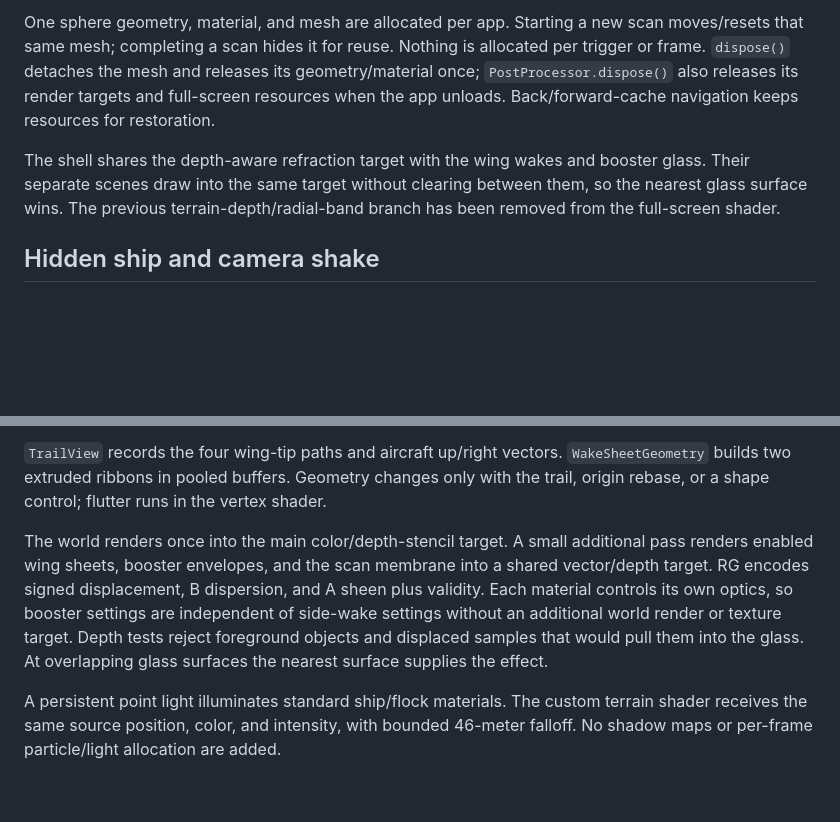
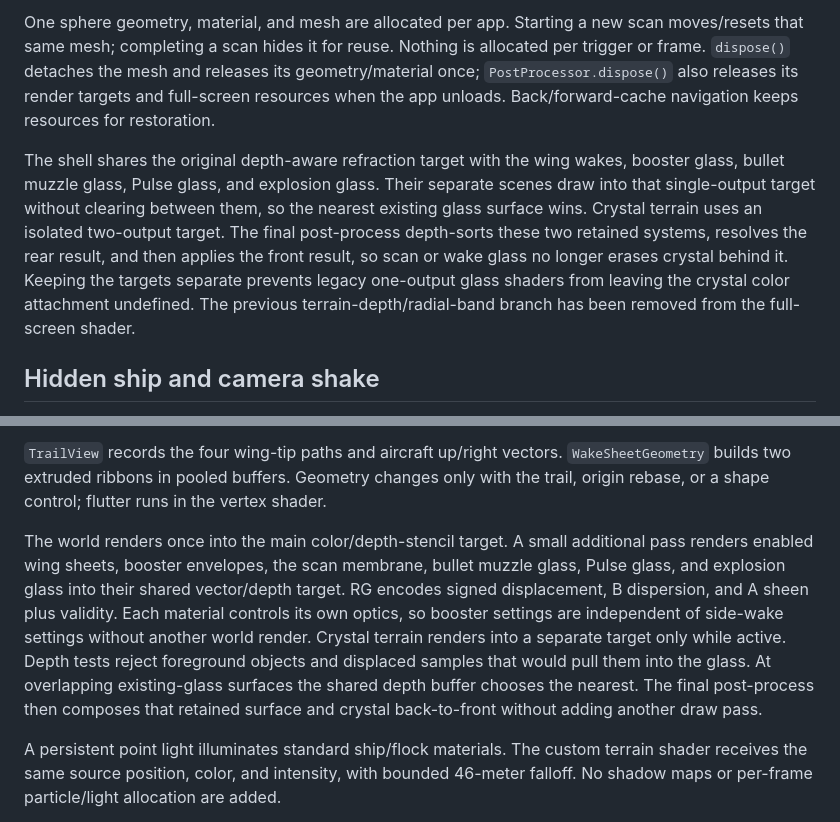
Before and after one commit to include-steve-kx/aer0lith, a Markdown page: docs/flight-effects.md, 2 parts joined by grey strips. Rendered like a GitHub page; blank space fills up the shorter version.

```diff
--- a/docs/flight-effects.md
+++ b/docs/flight-effects.md
@@ -58,7 +58,7 @@ The membrane bends and disperses scenery behind its own surface, including dista
 
 One sphere geometry, material, and mesh are allocated per app. Starting a new scan moves/resets that same mesh; completing a scan hides it for reuse. Nothing is allocated per trigger or frame. `dispose()` detaches the mesh and releases its geometry/material once; `PostProcessor.dispose()` also releases its render targets and full-screen resources when the app unloads. Back/forward-cache navigation keeps resources for restoration.
 
-The shell shares the depth-aware refraction target with the wing wakes and booster glass. Their separate scenes draw into the same target without clearing between them, so the nearest glass surface wins. The previous terrain-depth/radial-band branch has been removed from the full-screen shader.
+The shell shares the original depth-aware refraction target with the wing wakes, booster glass, bullet muzzle glass, Pulse glass, and explosion glass. Their separate scenes draw into that single-output target without clearing between them, so the nearest existing glass surface wins. Crystal terrain uses an isolated two-output target. The final post-process depth-sorts these two retained systems, resolves the rear result, and then applies the front result, so scan or wake glass no longer erases crystal behind it. Keeping the targets separate prevents legacy one-output glass shaders from leaving the crystal color attachment undefined. The previous terrain-depth/radial-band branch has been removed from the full-screen shader.
 
 ## Hidden ship and camera shake
 
@@ -82,7 +82,7 @@ Collision samples cover each convex part's vertices, midpoints, and centroid. Th
 
 `TrailView` records the four wing-tip paths and aircraft up/right vectors. `WakeSheetGeometry` builds two extruded ribbons in pooled buffers. Geometry changes only with the trail, origin rebase, or a shape control; flutter runs in the vertex shader.
 
-The world renders once into the main color/depth-stencil target. A small additional pass renders enabled wing sheets, booster envelopes, and the scan membrane into a shared vector/depth target. RG encodes signed displacement, B dispersion, and A sheen plus validity. Each material controls its own optics, so booster settings are independent of side-wake settings without an additional world render or texture target. Depth tests reject foreground objects and displaced samples that would pull them into the glass. At overlapping glass surfaces the nearest surface supplies the effect.
+The world renders once into the main color/depth-stencil target. A small additional pass renders enabled wing sheets, booster envelopes, the scan membrane, bullet muzzle glass, Pulse glass, and explosion glass into their shared vector/depth target. RG encodes signed displacement, B dispersion, and A sheen plus validity. Each material controls its own optics, so booster settings are independent of side-wake settings without another world render. Crystal terrain renders into a separate target only while active. Depth tests reject foreground objects and displaced samples that would pull them into the glass. At overlapping existing-glass surfaces the shared depth buffer chooses the nearest. The final post-process then composes that retained surface and crystal back-to-front without adding another draw pass.
 
 A persistent point light illuminates standard ship/flock materials. The custom terrain shader receives the same source position, color, and intensity, with bounded 46-meter falloff. No shadow maps or per-frame particle/light allocation are added.
 
```
Also changed, not shown: README.md (+3 -0 lines), docs/crystal-terrain.md (added, +145 -0 lines).
